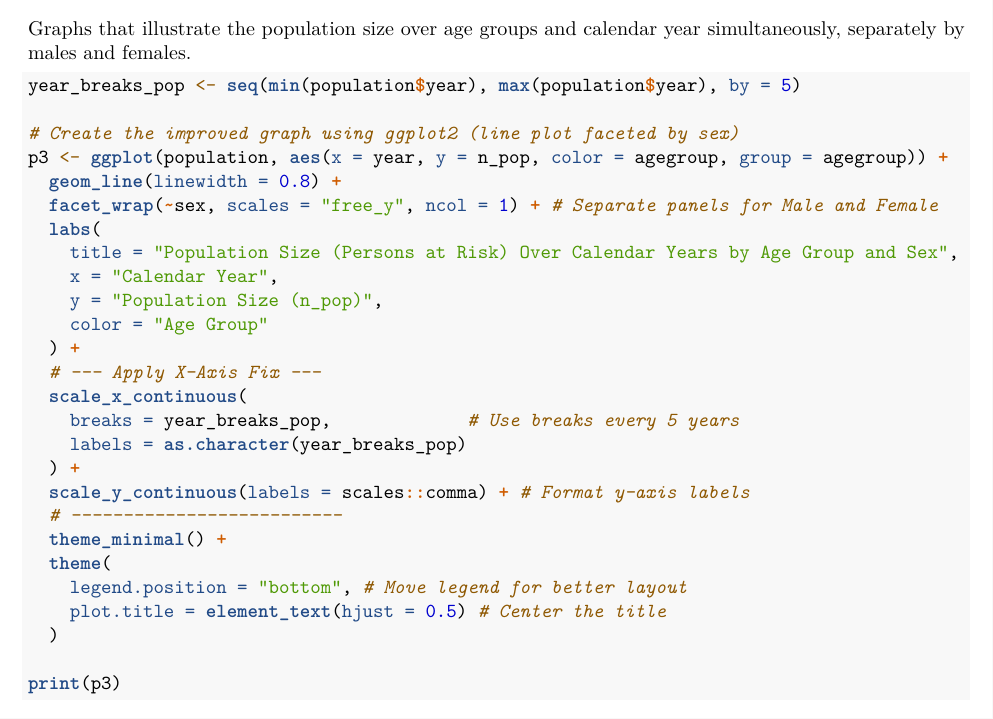
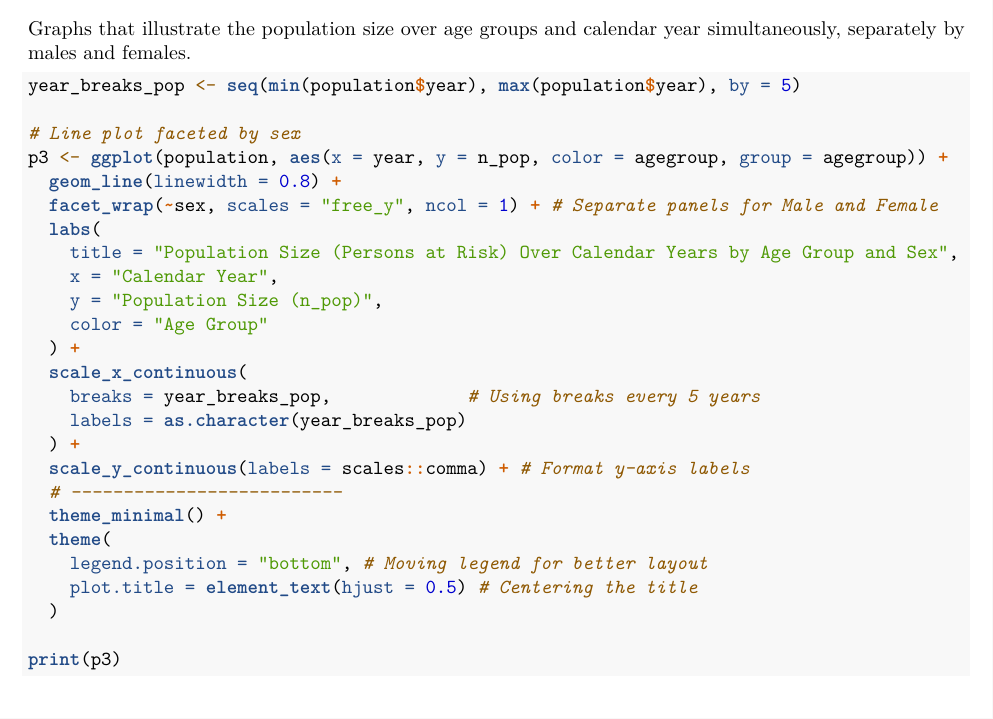
Before and after one commit to NiciiA/5BD000_Assignment_1, an R Markdown document (assignment_1.Rmd): part of page 5 of 13, cut so that both start at the same text. Rendered offline with R 4.5, knitr and Pandoc, then LaTeX, with nearby package versions.

Commit message:
doing some commenting

````diff
--- a/assignment_1.Rmd
+++ b/assignment_1.Rmd
@@ -159,7 +159,7 @@ Graphs that illustrate the population size over age groups and calendar year sim
 ```{r, fig.width = 10, fig.height = 8}
 year_breaks_pop <- seq(min(population$year), max(population$year), by = 5)
 
-# Create the improved graph using ggplot2 (line plot faceted by sex)
+# Line plot faceted by sex
 p3 <- ggplot(population, aes(x = year, y = n_pop, color = agegroup, group = agegroup)) +
   geom_line(linewidth = 0.8) +
   facet_wrap(~sex, scales = "free_y", ncol = 1) + # Separate panels for Male and Female
@@ -169,17 +169,16 @@ p3 <- ggplot(population, aes(x = year, y = n_pop, color = agegroup, group = ageg
     y = "Population Size (n_pop)",
     color = "Age Group"
   ) +
-  # --- Apply X-Axis Fix ---
   scale_x_continuous(
-    breaks = year_breaks_pop,             # Use breaks every 5 years
+    breaks = year_breaks_pop,             # Using breaks every 5 years
     labels = as.character(year_breaks_pop)
   ) +
   scale_y_continuous(labels = scales::comma) + # Format y-axis labels
   # --------------------------
   theme_minimal() +
   theme(
-    legend.position = "bottom", # Move legend for better layout
-    plot.title = element_text(hjust = 0.5) # Center the title
+    legend.position = "bottom", # Moving legend for better layout
+    plot.title = element_text(hjust = 0.5) # Centering the title
   )
 
 print(p3)
````
